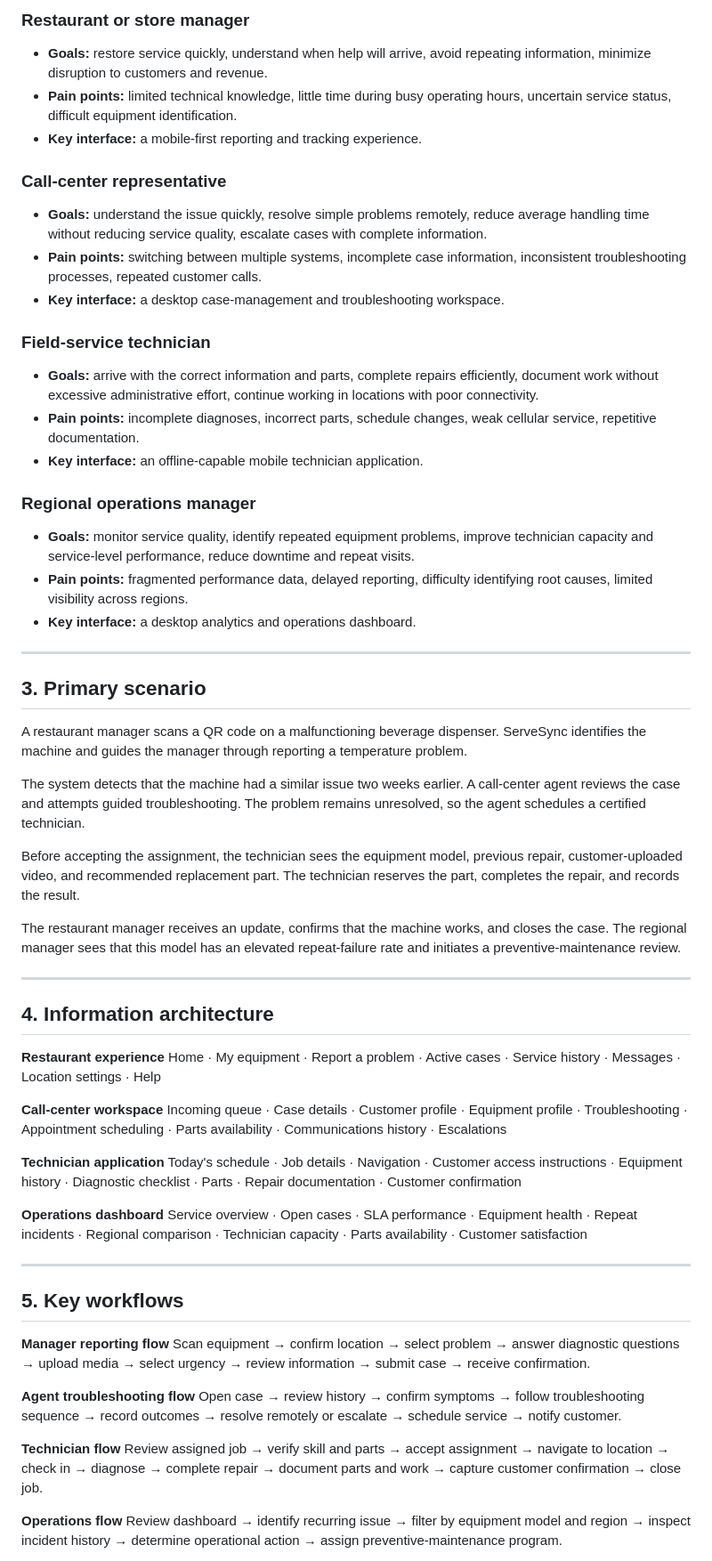
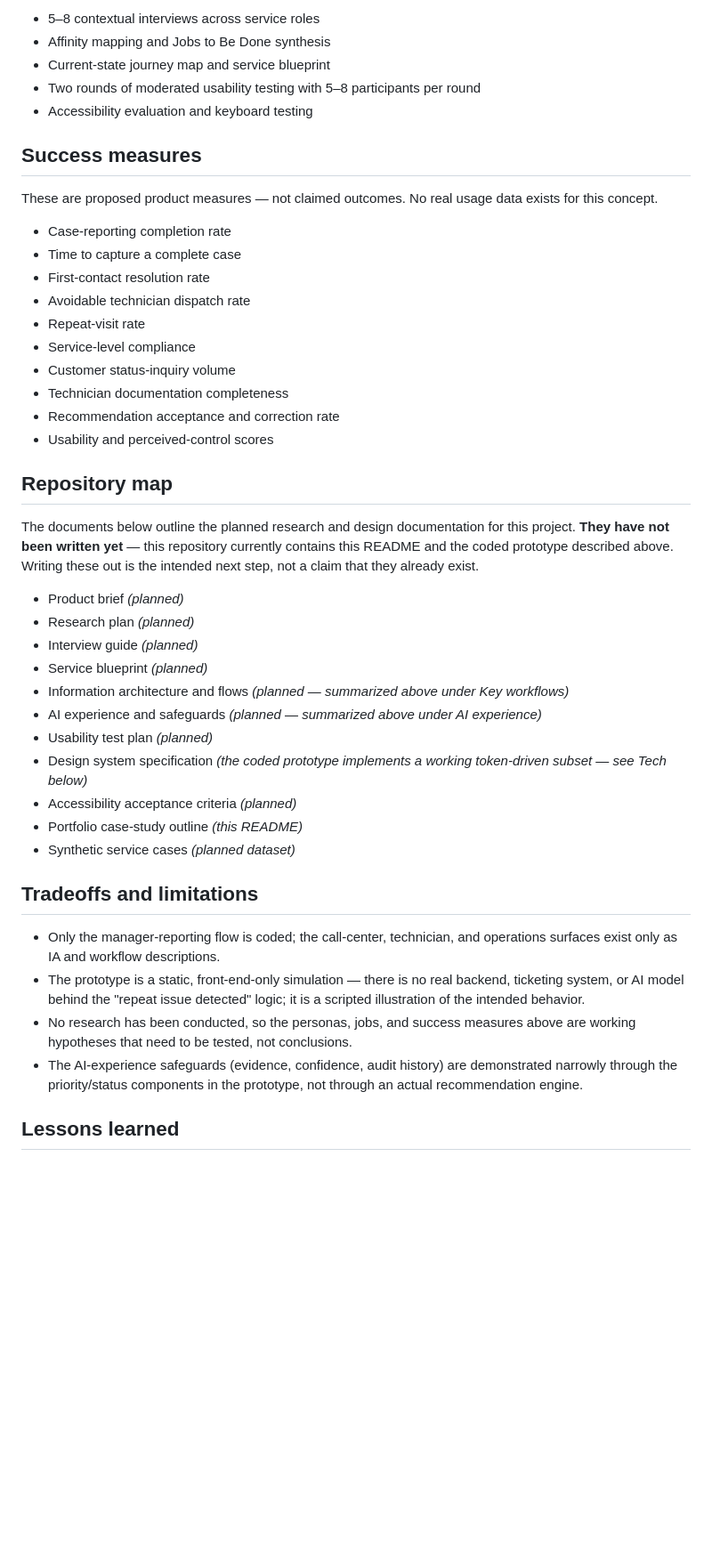
Before and after one commit to afiesdesigns-collab/ServeSync, a Markdown page: README.md, the part around one of its changes. Shown at 89% size. Drawn GitHub-style; blank space fills up the shorter version.

```diff
--- a/README.md
+++ b/README.md
@@ -141,65 +99,47 @@ Every status explains what is happening, who is responsible, and what happens ne
 
-### Restaurant or store manager
-- **Goals:** restore service quickly, understand when help will arrive, avoid repeating information, minimize disruption to customers and revenue.
-- **Pain points:** limited technical knowledge, little time during busy operating hours, uncertain service status, difficult equipment identification.
-- **Key interface:** a mobile-first reporting and tracking experience.
+- 5–8 contextual interviews across service roles
+- Affinity mapping and Jobs to Be Done synthesis
+- Current-state journey map and service blueprint
+- Two rounds of moderated usability testing with 5–8 participants per round
+- Accessibility evaluation and keyboard testing
 
-### Call-center representative
-- **Goals:** understand the issue quickly, resolve simple problems remotely, reduce average handling time without reducing service quality, escalate cases with complete information.
-- **Pain points:** switching between multiple systems, incomplete case information, inconsistent troubleshooting processes, repeated customer calls.
-- **Key interface:** a desktop case-management and troubleshooting workspace.
+## Success measures
 
-### Field-service technician
-- **Goals:** arrive with the correct information and parts, complete repairs efficiently, document work without excessive administrative effort, continue working in locations with poor connectivity.
-- **Pain points:** incomplete diagnoses, incorrect parts, schedule changes, weak cellular service, repetitive documentation.
-- **Key interface:** an offline-capable mobile technician application.
+These are proposed product measures — not claimed outcomes. No real usage data exists for this concept.
 
-### Regional operations manager
-- **Goals:** monitor service quality, identify repeated equipment problems, improve technician capacity and service-level performance, reduce downtime and repeat visits.
-- **Pain points:** fragmented performance data, delayed reporting, difficulty identifying root causes, limited visibility across regions.
-- **Key interface:** a desktop analytics and operations dashboard.
+- Case-reporting completion rate
+- Time to capture a complete case
+- First-contact resolution rate
+- Avoidable technician dispatch rate
+- Repeat-visit rate
+- Service-level compliance
+- Customer status-inquiry volume
+- Technician documentation completeness
+- Recommendation acceptance and correction rate
+- Usability and perceived-control scores
 
----
+## Repository map
 
-## 3. Primary scenario
+The documents below outline the planned research and design documentation for this project. **They have not been written yet** — this repository currently contains this README and the coded prototype described above. Writing these out is the intended next step, not a claim that they already exist.
 
-A restaurant manager scans a QR code on a malfunctioning beverage dispenser. ServeSync identifies the machine and guides the manager through reporting a temperature problem.
+- Product brief *(planned)*
+- Research plan *(planned)*
+- Interview guide *(planned)*
+- Service blueprint *(planned)*
+- Information architecture and flows *(planned — summarized above under Key workflows)*
+- AI experience and safeguards *(planned — summarized above under AI experience)*
+- Usability test plan *(planned)*
+- Design system specification *(the coded prototype implements a working token-driven subset — see Tech below)*
+- Accessibility acceptance criteria *(planned)*
+- Portfolio case-study outline *(this README)*
+- Synthetic service cases *(planned dataset)*
 
-The system detects that the machine had a similar issue two weeks earlier. A call-center agent reviews the case and attempts guided troubleshooting. The problem remains unresolved, so the agent schedules a certified technician.
+## Tradeoffs and limitations
 
-Before accepting the assignment, the technician sees the equipment model, previous repair, customer-uploaded video, and recommended replacement part. The technician reserves the part, completes the repair, and records the result.
+- Only the manager-reporting flow is coded; the call-center, technician, and operations surfaces exist only as IA and workflow descriptions.
+- The prototype is a static, front-end-only simulation — there is no real backend, ticketing system, or AI model behind the "repeat issue detected" logic; it is a scripted illustration of the intended behavior.
+- No research has been conducted, so the personas, jobs, and success measures above are working hypotheses that need to be tested, not conclusions.
+- The AI-experience safeguards (evidence, confidence, audit history) are demonstrated narrowly through the priority/status components in the prototype, not through an actual recommendation engine.
 
-The restaurant manager receives an update, confirms that the machine works, and closes the case. The regional manager sees that this model has an elevated repeat-failure rate and initiates a preventive-maintenance review.
+## Lessons learned
 
----
-
-## 4. Information architecture
-
-**Restaurant experience**
-Home · My equipment · Report a problem · Active cases · Service history · Messages · Location settings · Help
-
-**Call-center workspace**
-Incoming queue · Case details · Customer profile · Equipment profile · Troubleshooting · Appointment scheduling · Parts availability · Communications history · Escalations
-
-**Technician application**
-Today's schedule · Job details · Navigation · Customer access instructions · Equipment history · Diagnostic checklist · Parts · Repair documentation · Customer confirmation
-
-**Operations dashboard**
-Service overview · Open cases · SLA performance · Equipment health · Repeat incidents · Regional comparison · Technician capacity · Parts availability · Customer satisfaction
-
----
-
-## 5. Key workflows
-
-**Manager reporting flow**
-Scan equipment → confirm location → select problem → answer diagnostic questions → upload media → select urgency → review information → submit case → receive confirmation.
-
-**Agent troubleshooting flow**
-Open case → review history → confirm symptoms → follow troubleshooting sequence → record outcomes → resolve remotely or escalate → schedule service → notify customer.
-
-**Technician flow**
-Review assigned job → verify skill and parts → accept assignment → navigate to location → check in → diagnose → complete repair → document parts and work → capture customer confirmation → close job.
-
-**Operations flow**
-Review dashboard → identify recurring issue → filter by equipment model and region → inspect incident history → determine operational action → assign preventive-maintenance program.
-
```
Also changed, not shown: other parts of README.md (+65 -216 lines).
